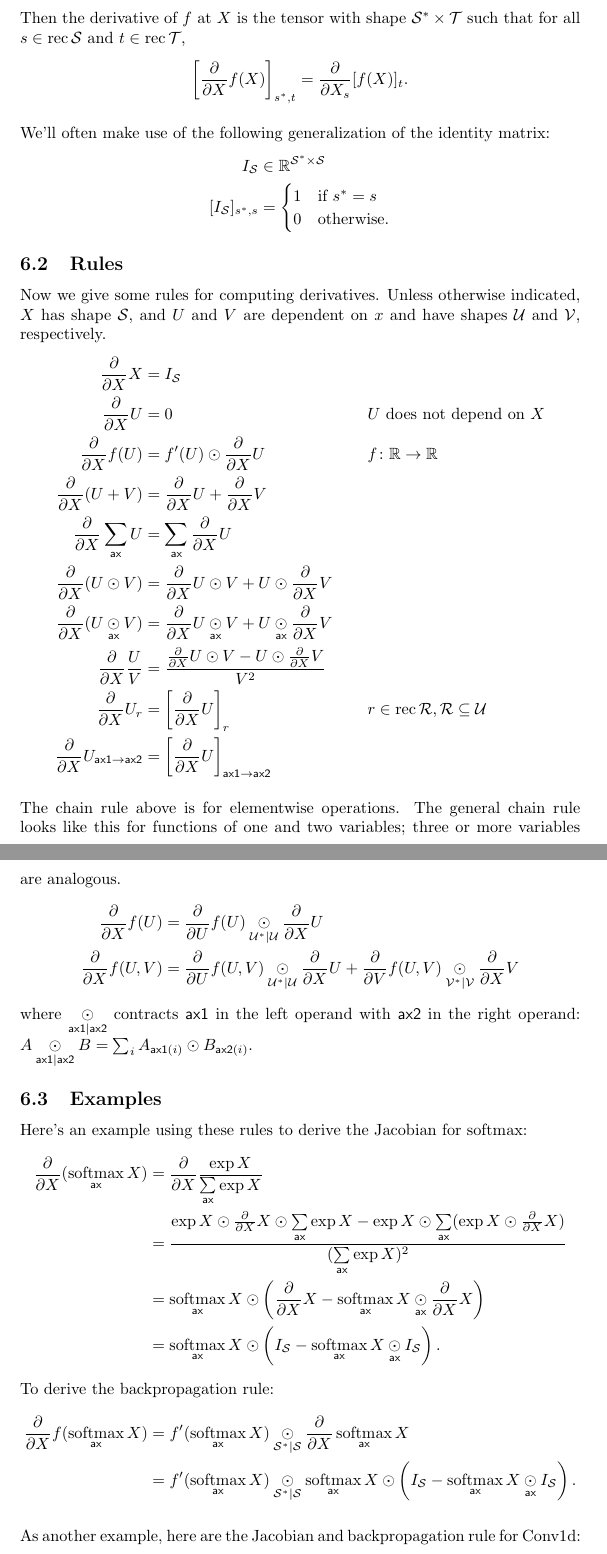
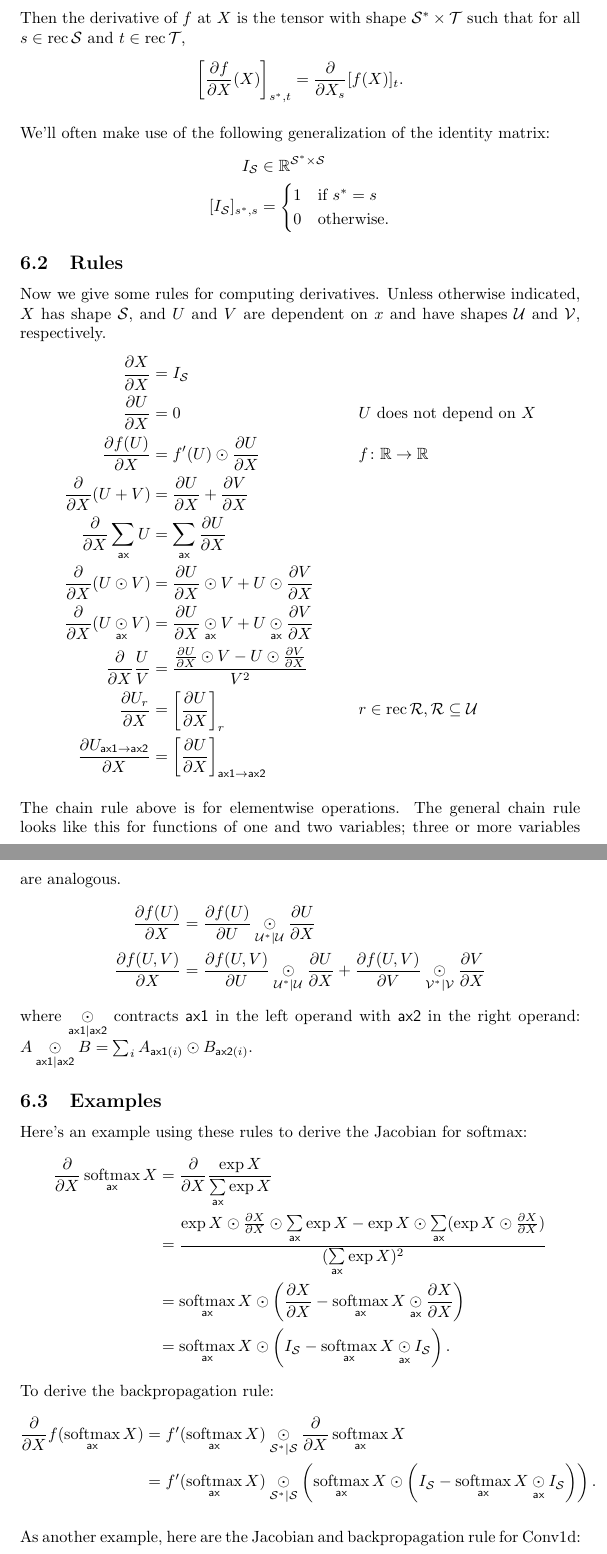
Before and after one commit to namedtensor/notation, a LaTeX paper (main.tex, which reads calculus.tex): two parts of pages 19 and 20 of 25, joined at a grey line, cut so that both start at the same text. Compiled offline with pdfLaTeX.

Commit message:
change \ddx macro and one correction

```diff
--- a/calculus.tex
+++ b/calculus.tex
@@ -29,20 +29,20 @@ Now we give some rules for computing derivatives. Unless otherwise indicated, $X
 \begin{align*}
   \ddx X &= I_\mathcal{S} \\
   \ddx U &= 0 && \text{$U$ does not depend on $X$} \\
-  \ddx f(U) &= f'(U) \odot \ddx U && f \colon \reals \rightarrow \reals \\
-  \ddx (U + V) &= \ddx U + \ddx V \\
-  \ddx \nsum{ax} U &= \nsum{ax} \ddx U \\
-  \ddx (U \odot V) &= \ddx U \odot V + U \odot \ddx V \\
-  \ddx (U \ndot{ax} V) &= \ddx U \ndot{ax} V + U \ndot{ax} \ddx V \\
-  \ddx \frac{U}{V} &= \frac{\ddx U \odot V - U \odot \ddx V}{V^2} \\
-  \ddx U_r &= \left[\ddx U\right]_r && r \in \rec \mathcal{R}, \mathcal{R} \subseteq \mathcal{U} \\
-  \ddx U_{\nmov{ax1}{ax2}} &= \left[\ddx U\right]_{\nmov{ax1}{ax2}}
+  \ddx{f(U)} &= f'(U) \odot \ddx U && f \colon \reals \rightarrow \reals \\
+  \ddx{} (U + V) &= \ddx U + \ddx V \\
+  \ddx{} \nsum{ax} U &= \nsum{ax} \ddx U \\
+  \ddx{} (U \odot V) &= \ddx U \odot V + U \odot \ddx V \\
+  \ddx{} (U \ndot{ax} V) &= \ddx U \ndot{ax} V + U \ndot{ax} \ddx V \\
+  \ddx{} \frac{U}{V} &= \frac{\ddx U \odot V - U \odot \ddx V}{V^2} \\
+  \ddx{U_r} &= \left[\ddx U\right]_r && r \in \rec \mathcal{R}, \mathcal{R} \subseteq \mathcal{U} \\
+  \ddx{U_{\nmov{ax1}{ax2}}} &= \left[\ddx U\right]_{\nmov{ax1}{ax2}}
 \end{align*}
 
 The chain rule above is for elementwise operations. The general chain rule looks like this for functions of one and two variables; three or more variables are analogous.
 \begin{align*}
-  \ddx f(U) &= \frac{\partial}{\partial U} f(U) \ndot{\inp{\mathcal{U}} \mid \mathcal{U}} \ddx U \\
-  \ddx f(U, V) &= \frac{\partial}{\partial U} f(U, V) \ndot{\inp{\mathcal{U}} \mid \mathcal{U}} \ddx U + \frac{\partial}{\partial V} f(U, V) \ndot{\inp{\mathcal{V}} \mid \mathcal{V}} \ddx V
+  \ddx{f(U)} &= \frac{\partial f(U)}{\partial U} \ndot{\inp{\mathcal{U}} \mid \mathcal{U}} \ddx U \\
+  \ddx{f(U, V)} &= \frac{\partial f(U, V)}{\partial U} \ndot{\inp{\mathcal{U}} \mid \mathcal{U}} \ddx U + \frac{\partial f(U, V)}{\partial V} \ndot{\inp{\mathcal{V}} \mid \mathcal{V}} \ddx V
 \end{align*}
 where $\ndot{ax1|ax2}$ contracts $\name{ax1}$ in the left operand with $\name{ax2}$ in the right operand: $A \ndot{ax1|ax2} B = \sum_i A_{\nidx{ax1}{i}} \odot B_{\nidx{ax2}{i}}$.
 
@@ -50,15 +50,15 @@ where $\ndot{ax1|ax2}$ contracts $\name{ax1}$ in the left operand with $\name{ax
 
 Here's an example using these rules to derive the Jacobian for softmax:
 \begin{align*}
-  \ddx (\nfun{ax}{softmax} X) &= \ddx \frac{\exp X}{\nsum{ax} \exp X} \\
+  \ddx{} \nfun{ax}{softmax} X  &= \ddx{} \frac{\exp X}{\nsum{ax} \exp X} \\
     &= \frac{\exp X \odot \ddx X \odot \nsum{ax} \exp X - \exp X \odot \nsum{ax} (\exp X \odot \ddx X)}{(\nsum{ax} \exp X)^2} \\
     &= \nfun{ax}{softmax} X \odot \left(\ddx X - \nfun{ax}{softmax} X \ndot{ax} \ddx X\right) \\
     &= \nfun{ax}{softmax} X \odot \left(I_\mathcal{S} - \nfun{ax}{softmax} X \ndot{ax} I_\mathcal{S}\right).
 \end{align*}
 To derive the backpropagation rule:
 \begin{align*}
-  \ddx f(\nfun{ax}{softmax} X) &= f'(\nfun{ax}{softmax} X) \ndot{\inp{\mathcal{S}}|\mathcal{S}} \ddx \nfun{ax}{softmax} X \\
-    &= f'(\nfun{ax}{softmax} X) \ndot{\inp{\mathcal{S}}|\mathcal{S}} \nfun{ax}{softmax} X \odot \left(I_\mathcal{S} - \nfun{ax}{softmax} X \ndot{ax} I_\mathcal{S}\right).
+  \ddx{} f(\nfun{ax}{softmax} X) &= f'(\nfun{ax}{softmax} X) \ndot{\inp{\mathcal{S}}|\mathcal{S}} \ddx{} \nfun{ax}{softmax} X \\
+    &= f'(\nfun{ax}{softmax} X) \ndot{\inp{\mathcal{S}}|\mathcal{S}} \left(\nfun{ax}{softmax} X \odot \left(I_\mathcal{S} - \nfun{ax}{softmax} X \ndot{ax} I_\mathcal{S}\right)\right).
 \end{align*}
 
 As another example, here are the Jacobian and backpropagation rule for Conv1d:
```
Also changed, not shown: main.pdf, calculus.tex (2 more changed lines).
